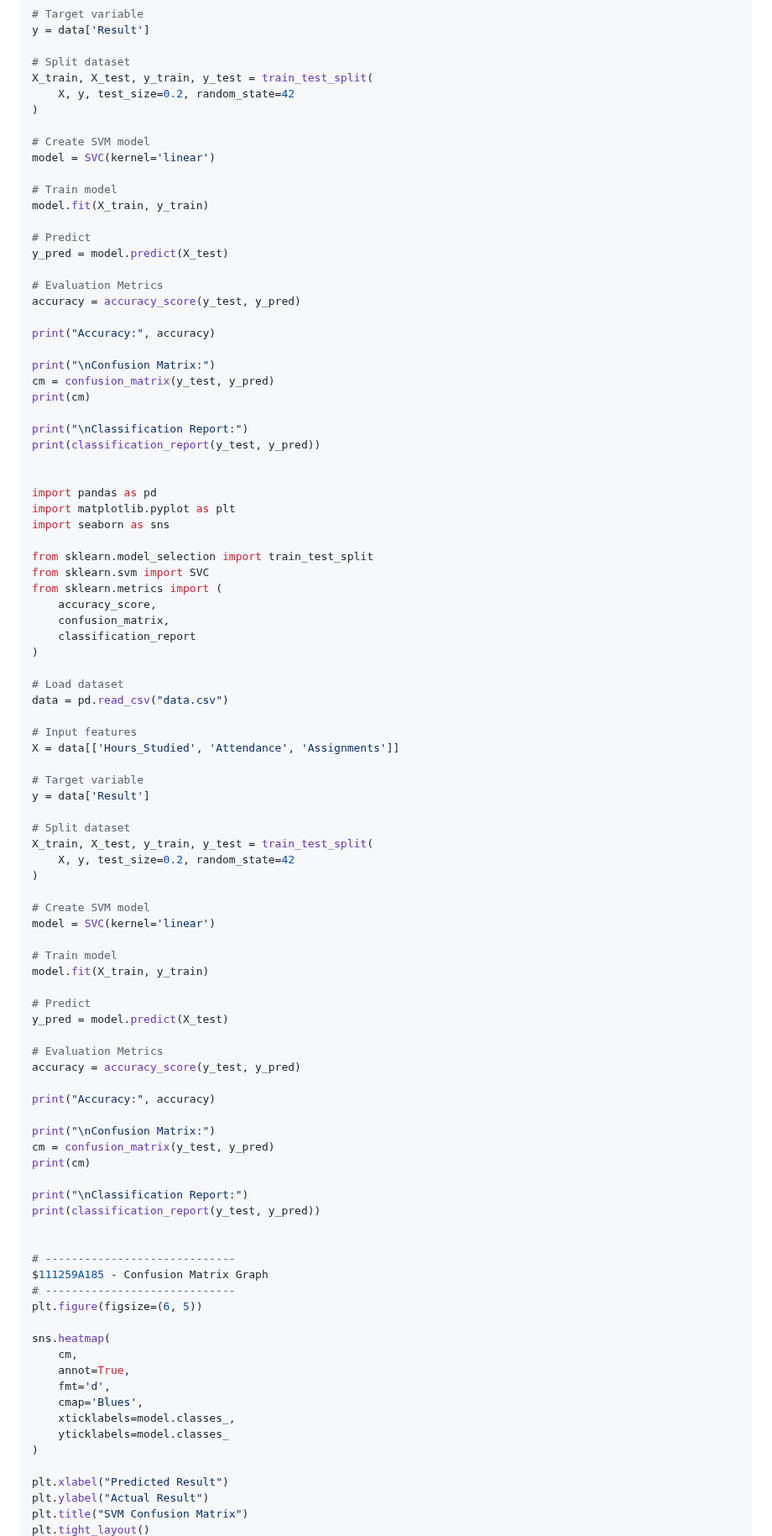
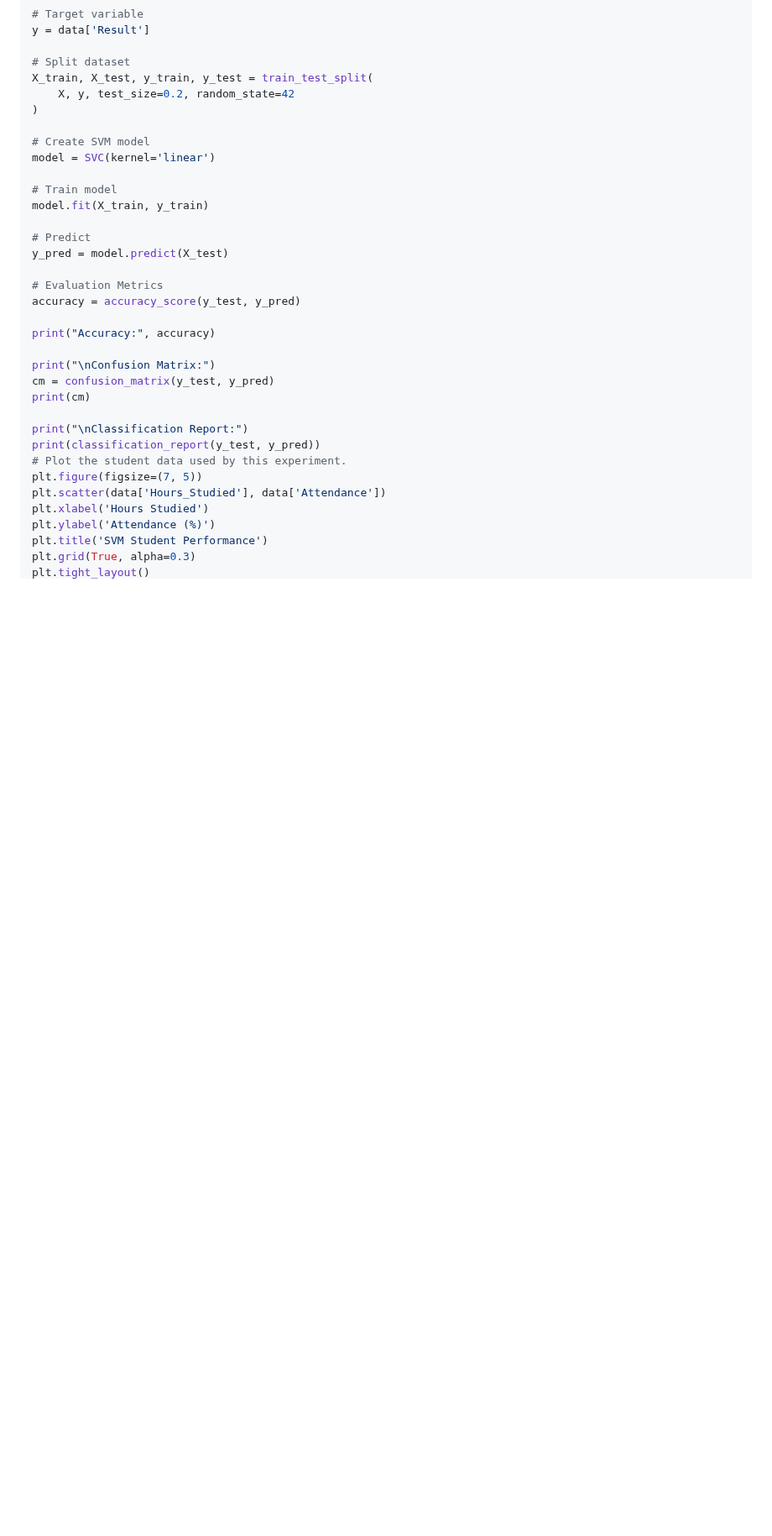
Before and after one commit to 11259a185-vibhas/11259A185-FML-lab-outputs, a Markdown page: 11259A185-06-SVM-Classification/README.md, the part around one of its changes. Shown at 84% size. Rendered like a GitHub page; blank space fills up the shorter version.

```diff
--- a/11259A185-06-SVM-Classification/README.md
+++ b/11259A185-06-SVM-Classification/README.md
@@ -53,71 +52,11 @@ print(cm)
 
 print("\nClassification Report:")
 print(classification_report(y_test, y_pred))
-
-
-import pandas as pd
-import matplotlib.pyplot as plt
-import seaborn as sns
-
-from sklearn.model_selection import train_test_split
-from sklearn.svm import SVC
-from sklearn.metrics import (
-    accuracy_score,
-    confusion_matrix,
-    classification_report
-)
-
-# Load dataset
-data = pd.read_csv("data.csv")
-
-# Input features
-X = data[['Hours_Studied', 'Attendance', 'Assignments']]
-
-# Target variable
-y = data['Result']
-
-# Split dataset
-X_train, X_test, y_train, y_test = train_test_split(
-    X, y, test_size=0.2, random_state=42
-)
-
-# Create SVM model
-model = SVC(kernel='linear')
-
-# Train model
-model.fit(X_train, y_train)
-
-# Predict
-y_pred = model.predict(X_test)
-
-# Evaluation Metrics
-accuracy = accuracy_score(y_test, y_pred)
-
-print("Accuracy:", accuracy)
-
-print("\nConfusion Matrix:")
-cm = confusion_matrix(y_test, y_pred)
-print(cm)
-
-print("\nClassification Report:")
-print(classification_report(y_test, y_pred))
-
-
-# -----------------------------
-$111259A185 - Confusion Matrix Graph
-# -----------------------------
-plt.figure(figsize=(6, 5))
-
-sns.heatmap(
-    cm,
-    annot=True,
-    fmt='d',
-    cmap='Blues',
-    xticklabels=model.classes_,
-    yticklabels=model.classes_
-)
-
-plt.xlabel("Predicted Result")
-plt.ylabel("Actual Result")
-plt.title("SVM Confusion Matrix")
+# Plot the student data used by this experiment.
+plt.figure(figsize=(7, 5))
+plt.scatter(data['Hours_Studied'], data['Attendance'])
+plt.xlabel('Hours Studied')
+plt.ylabel('Attendance (%)')
+plt.title('SVM Student Performance')
+plt.grid(True, alpha=0.3)
 plt.tight_layout()
```
Also changed, not shown: other parts of 11259A185-06-SVM-Classification/README.md (+6 -45 lines), 11259A185-06-SVM-Classification/svm_confusion_matrix.png (deleted), 11259A185-06-SVM-Classification/svm_evaluation_metrics.png (deleted), 11259A185-06-SVM-Classification/svm_student_performance.png (added), 1 other file.
